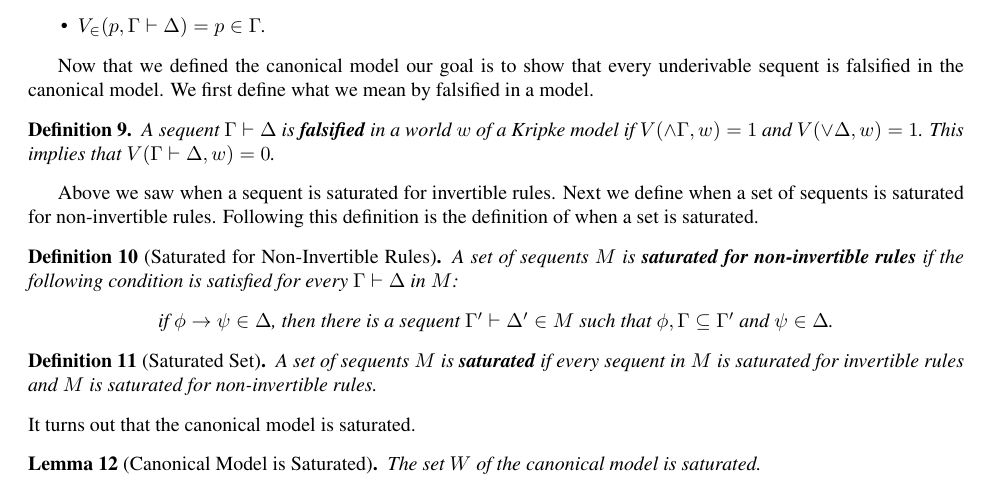
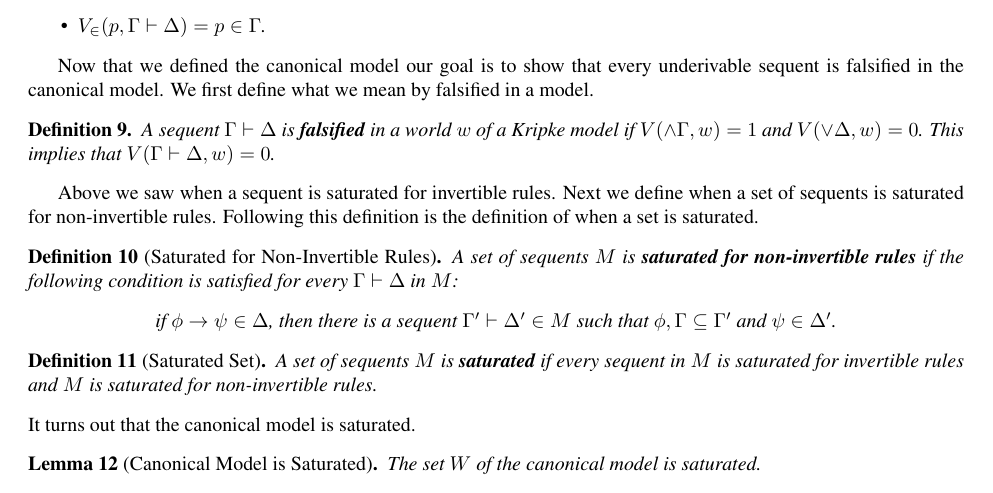
Before and after one commit to heades/lj_completeness, a LaTeX document (lect_notes.tex): part of page 4 of 5, cut so that both start at the same text. Compiled offline with pdfLaTeX.

Commit message:
two typos

```diff
--- a/lect_notes.tex
+++ b/lect_notes.tex
@@ -370,7 +370,7 @@ in the canonical model. We first define what we mean by falsified in a model.
 \begin{definition}
   \label{def:Falsification}
   A sequent $\Gamma \vdash \Delta$ is \textbf{falsified} in a world $w$ of a Kripke model if
-  $V(\land \Gamma,w) = 1$ and $V(\lor \Delta, w) = 1$.  This implies that $V(\Gamma \vdash \Delta, w) = 0$.
+  $V(\land \Gamma,w) = 1$ and $V(\lor \Delta, w) = 0$.  This implies that $V(\Gamma \vdash \Delta, w) = 0$.
 \end{definition}
 
 Above we saw when a sequent is saturated for invertible rules.  Next we define when a set of sequents
@@ -383,7 +383,7 @@ saturated.
   in $M$:
   \begin{center}
     if $\phi \to \psi \in \Delta$, then there is a sequent $\Gamma' \vdash \Delta' \in M$ such that
-    $\phi,\Gamma \subseteq \Gamma'$ and $\psi \in \Delta$.
+    $\phi,\Gamma \subseteq \Gamma'$ and $\psi \in \Delta'$.
   \end{center}
 \end{definition}
 
```
Also changed, not shown: lect_notes.pdf.
